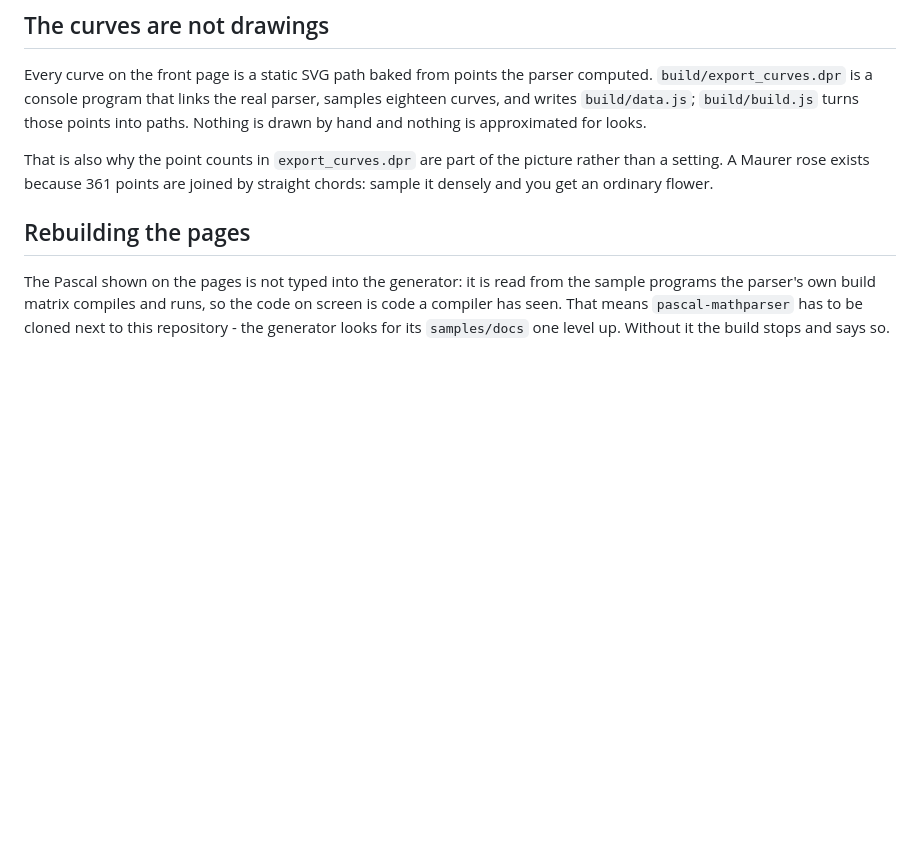
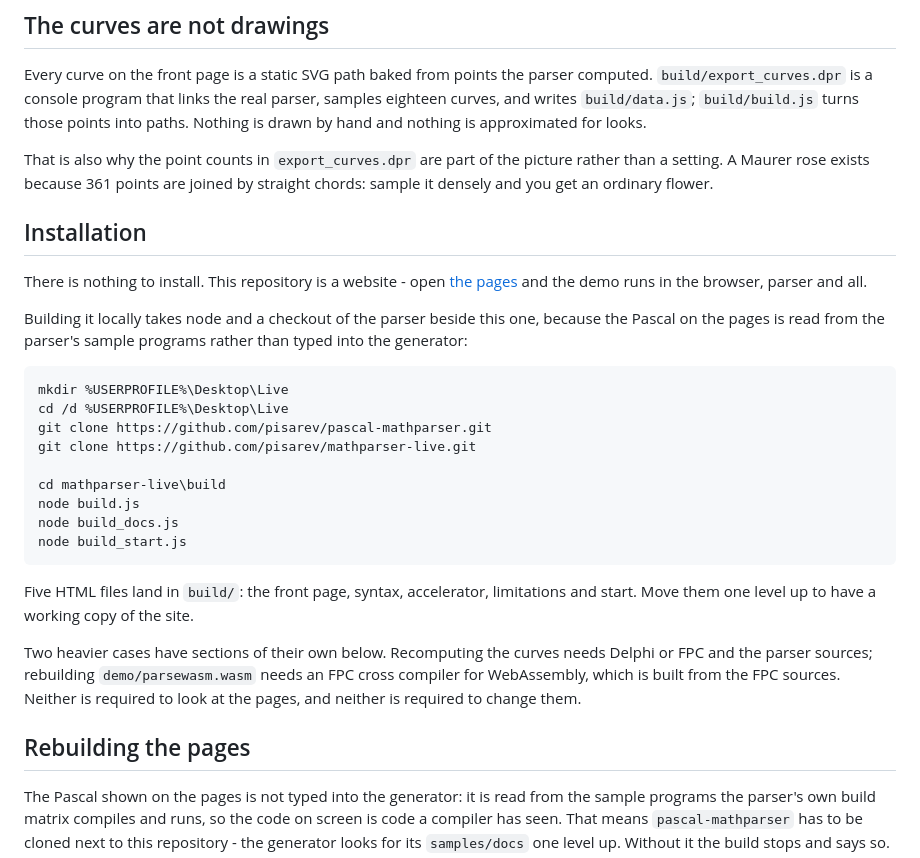
Before and after one commit to pisarev/mathparser-live, a Markdown page: README.md, the part around the change. Rendered like a GitHub page; blank space fills up the shorter version.

Commit message:
Installation says there is nothing to install, and how to build the pages anyway

````diff
--- a/README.md
+++ b/README.md
@@ -29,6 +29,36 @@ approximated for looks.
 That is also why the point counts in `export_curves.dpr` are part of the picture
 rather than a setting. A Maurer rose exists because 361 points are joined by
 straight chords: sample it densely and you get an ordinary flower.
+
+## Installation
+
+There is nothing to install. This repository is a website - open
+[the pages](https://pisarev.github.io/mathparser-live/) and the demo runs in the
+browser, parser and all.
+
+Building it locally takes node and a checkout of the parser beside this one,
+because the Pascal on the pages is read from the parser's sample programs rather
+than typed into the generator:
+
+```
+mkdir %USERPROFILE%\Desktop\Live
+cd /d %USERPROFILE%\Desktop\Live
+git clone https://github.com/pisarev/pascal-mathparser.git
+git clone https://github.com/pisarev/mathparser-live.git
+
+cd mathparser-live\build
+node build.js
+node build_docs.js
+node build_start.js
+```
+
+Five HTML files land in `build/`: the front page, syntax, accelerator,
+limitations and start. Move them one level up to have a working copy of the site.
+
+Two heavier cases have sections of their own below. Recomputing the curves needs
+Delphi or FPC and the parser sources; rebuilding `demo/parsewasm.wasm` needs an
+FPC cross compiler for WebAssembly, which is built from the FPC sources. Neither
+is required to look at the pages, and neither is required to change them.
 
 ## Rebuilding the pages
 
````
